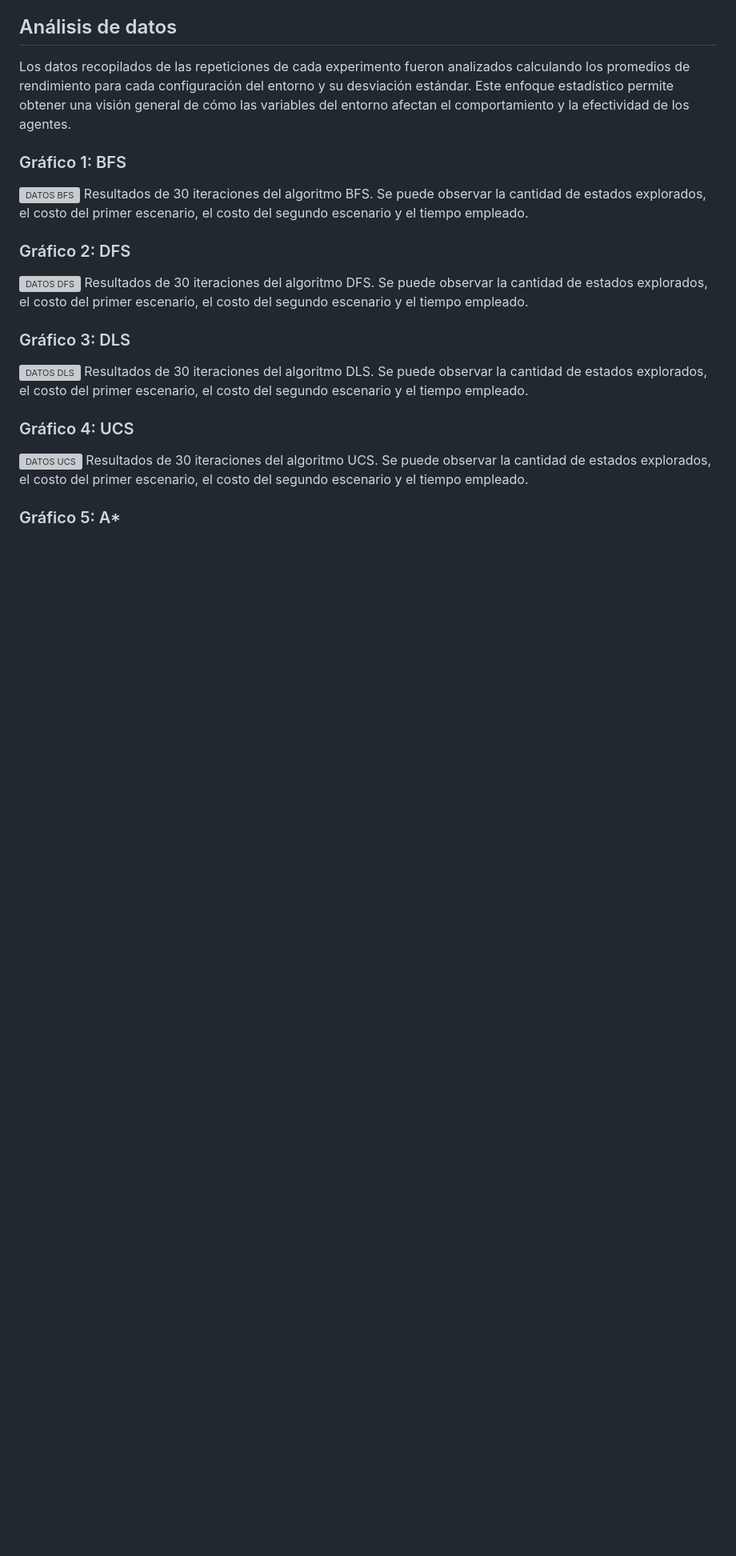
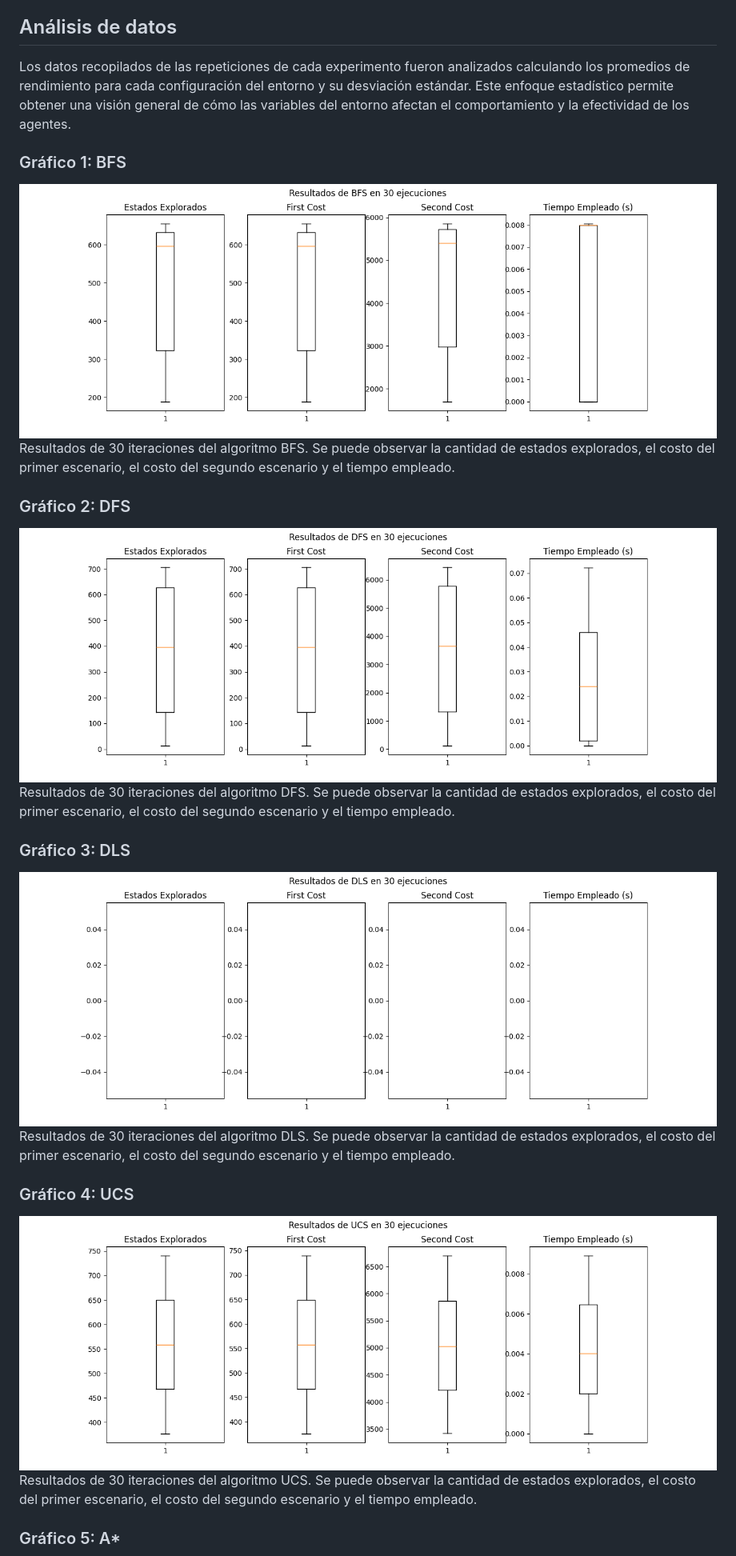
Before and after one commit to martupiru/ia-uncuyo-2024, a Markdown page: tp4-busquedas-informadas/tp3y4-reporte.md, the part around one of its changes. Shown at 80% size. Drawn GitHub-style; blank space fills up the shorter version; grey boxes are pictures that could not be loaded.

```diff
--- a/tp4-busquedas-informadas/tp3y4-reporte.md
+++ b/tp4-busquedas-informadas/tp3y4-reporte.md
@@ -89,15 +89,19 @@ Para garantizar que los resultados sean estadísticamente significativos y no de
 Los datos recopilados de las repeticiones de cada experimento fueron analizados calculando los promedios de rendimiento para cada configuración del entorno y su desviación estándar. Este enfoque estadístico permite obtener una visión general de cómo las variables del entorno afectan el comportamiento y la efectividad de los agentes.
 
 ### Gráfico 1: BFS
-![DATOS BFS]([https://hackmd.io/_uploads/S1NzrPypC.png](https://github.com/martupiru/ia-uncuyo-2024/blob/main/tp4-busquedas-informadas/images/DATOS%20BFS.png))
+![DATOS BFS](https://github.com/martupiru/ia-uncuyo-2024/blob/main/tp4-busquedas-informadas/images/DATOS%20BFS.png?raw=true)
 Resultados de 30 iteraciones del algoritmo BFS. Se puede observar la cantidad de estados explorados, el costo del primer escenario, el costo del segundo escenario y el tiempo empleado.
+
 ### Gráfico 2: DFS
-![DATOS DFS]([https://hackmd.io/_uploads/B1mNHDJTA.png](https://github.com/martupiru/ia-uncuyo-2024/blob/main/tp4-busquedas-informadas/images/DATOS%20DFS.png))
+![DATOS DFS](https://github.com/martupiru/ia-uncuyo-2024/blob/main/tp4-busquedas-informadas/images/DATOS%20DFS.png?raw=true)
 Resultados de 30 iteraciones del algoritmo DFS. Se puede observar la cantidad de estados explorados, el costo del primer escenario, el costo del segundo escenario y el tiempo empleado.
+
 ### Gráfico 3: DLS
-![DATOS DLS]([https://hackmd.io/_uploads/BywSBwyaA.png](https://github.com/martupiru/ia-uncuyo-2024/blob/main/tp4-busquedas-informadas/images/DATOS%20DLS.png))
+![DATOS DLS](https://github.com/martupiru/ia-uncuyo-2024/blob/main/tp4-busquedas-informadas/images/DATOS%20DLS.png?raw=true)
 Resultados de 30 iteraciones del algoritmo DLS. Se puede observar la cantidad de estados explorados, el costo del primer escenario, el costo del segundo escenario y el tiempo empleado.
+
 ### Gráfico 4: UCS
-![DATOS UCS]([https://hackmd.io/_uploads/ryVFSPk6R.png](https://github.com/martupiru/ia-uncuyo-2024/blob/main/tp4-busquedas-informadas/images/DATOS%20UCS.png))
+![DATOS UCS](https://github.com/martupiru/ia-uncuyo-2024/blob/main/tp4-busquedas-informadas/images/DATOS%20UCS.png?raw=true)
 Resultados de 30 iteraciones del algoritmo UCS. Se puede observar la cantidad de estados explorados, el costo del primer escenario, el costo del segundo escenario y el tiempo empleado.
+
 ### Gráfico 5: A*
```
Also changed, not shown: other parts of tp4-busquedas-informadas/tp3y4-reporte.md (+4 -2 lines).
